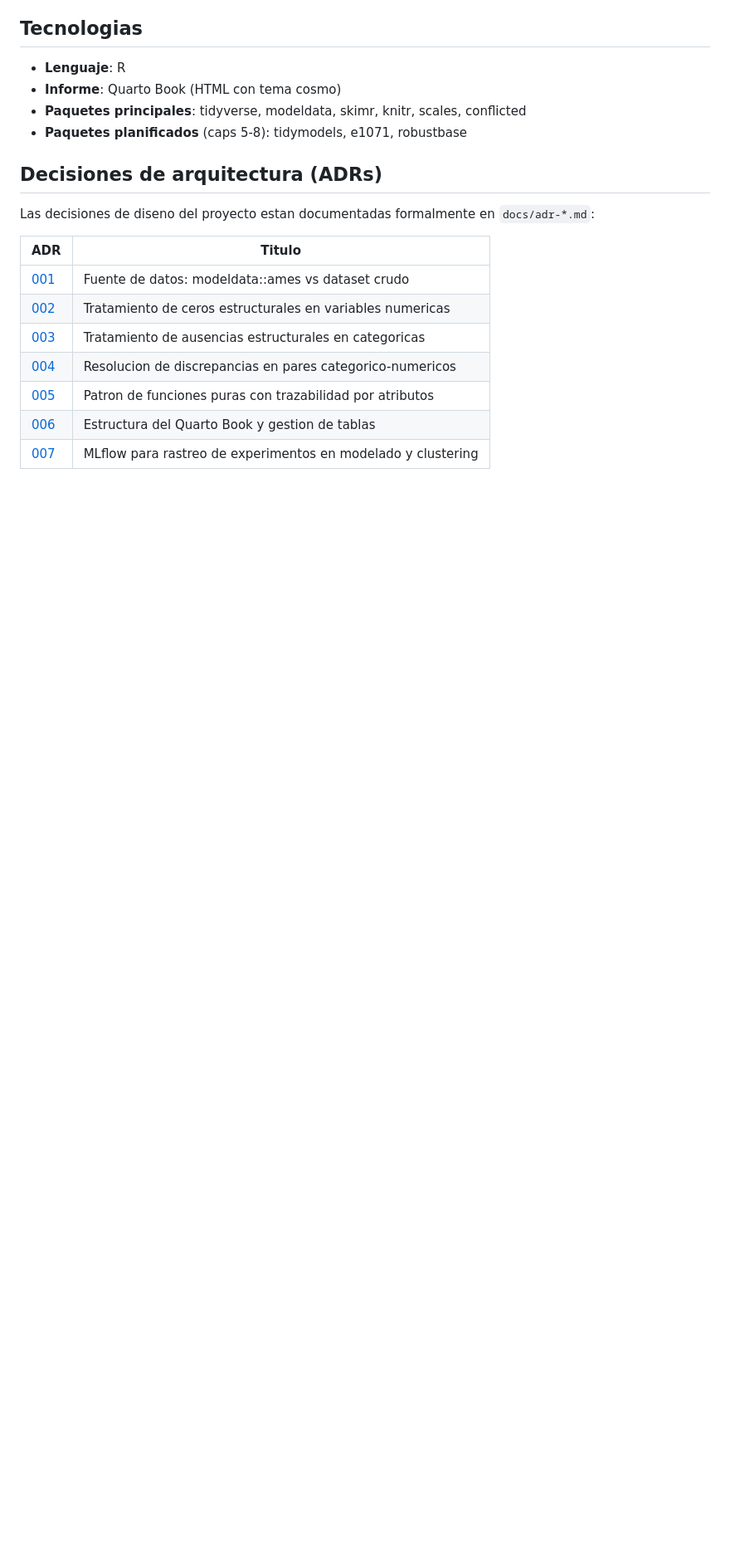
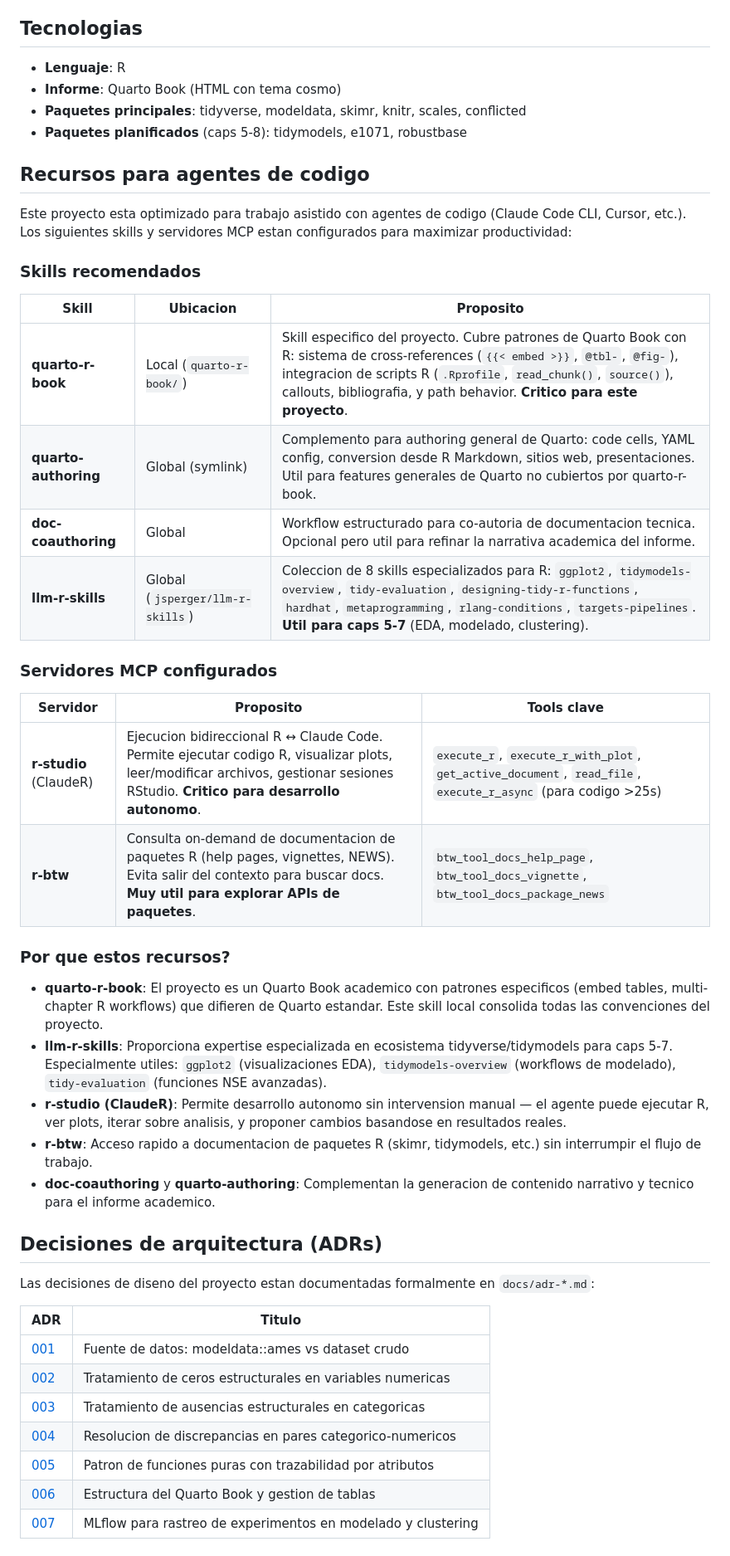
Before and after one commit to lucasrod/ames-housing, a Markdown page: README.md, the part around the change. Shown at 83% size. Drawn GitHub-style; blank space fills up the shorter version.

Commit message:
docs: add agent tooling resources section to README
Documenta skills y MCPs configurados para desarrollo asistido:
- Skills: quarto-r-book (local), quarto-authoring, doc-coauthoring, llm-r-skills
- MCPs: r-studio (ClaudeR), r-btw (documentación on-demand)
- Justificaciones de uso para proyecto académico Quarto Book

Co-Authored-By: Claude Opus 4.6 <noreply@anthropic.com>

```diff
--- a/README.md
+++ b/README.md
@@ -226,6 +226,34 @@ Pipeline de transformaciones implementado en el Capítulo 4. Aplica filtros, var
 - **Paquetes principales**: tidyverse, modeldata, skimr, knitr, scales, conflicted
 - **Paquetes planificados** (caps 5-8): tidymodels, e1071, robustbase
 
+## Recursos para agentes de codigo
+
+Este proyecto esta optimizado para trabajo asistido con agentes de codigo (Claude Code CLI, Cursor, etc.). Los siguientes skills y servidores MCP estan configurados para maximizar productividad:
+
+### Skills recomendados
+
+| Skill | Ubicacion | Proposito |
+|---|---|---|
+| **quarto-r-book** | Local (`quarto-r-book/`) | Skill especifico del proyecto. Cubre patrones de Quarto Book con R: sistema de cross-references (`{{< embed >}}`, `@tbl-`, `@fig-`), integracion de scripts R (`.Rprofile`, `read_chunk()`, `source()`), callouts, bibliografia, y path behavior. **Critico para este proyecto**. |
+| **quarto-authoring** | Global (symlink) | Complemento para authoring general de Quarto: code cells, YAML config, conversion desde R Markdown, sitios web, presentaciones. Util para features generales de Quarto no cubiertos por quarto-r-book. |
+| **doc-coauthoring** | Global | Workflow estructurado para co-autoria de documentacion tecnica. Opcional pero util para refinar la narrativa academica del informe. |
+| **llm-r-skills** | Global (`jsperger/llm-r-skills`) | Coleccion de 8 skills especializados para R: `ggplot2`, `tidymodels-overview`, `tidy-evaluation`, `designing-tidy-r-functions`, `hardhat`, `metaprogramming`, `rlang-conditions`, `targets-pipelines`. **Util para caps 5-7** (EDA, modelado, clustering). |
+
+### Servidores MCP configurados
+
+| Servidor | Proposito | Tools clave |
+|---|---|---|
+| **r-studio** (ClaudeR) | Ejecucion bidireccional R ↔ Claude Code. Permite ejecutar codigo R, visualizar plots, leer/modificar archivos, gestionar sesiones RStudio. **Critico para desarrollo autonomo**. | `execute_r`, `execute_r_with_plot`, `get_active_document`, `read_file`, `execute_r_async` (para codigo >25s) |
+| **r-btw** | Consulta on-demand de documentacion de paquetes R (help pages, vignettes, NEWS). Evita salir del contexto para buscar docs. **Muy util para explorar APIs de paquetes**. | `btw_tool_docs_help_page`, `btw_tool_docs_vignette`, `btw_tool_docs_package_news` |
+
+### Por que estos recursos?
+
+- **quarto-r-book**: El proyecto es un Quarto Book academico con patrones especificos (embed tables, multi-chapter R workflows) que difieren de Quarto estandar. Este skill local consolida todas las convenciones del proyecto.
+- **llm-r-skills**: Proporciona expertise especializada en ecosistema tidyverse/tidymodels para caps 5-7. Especialmente utiles: `ggplot2` (visualizaciones EDA), `tidymodels-overview` (workflows de modelado), `tidy-evaluation` (funciones NSE avanzadas).
+- **r-studio (ClaudeR)**: Permite desarrollo autonomo sin intervension manual — el agente puede ejecutar R, ver plots, iterar sobre analisis, y proponer cambios basandose en resultados reales.
+- **r-btw**: Acceso rapido a documentacion de paquetes R (skimr, tidymodels, etc.) sin interrumpir el flujo de trabajo.
+- **doc-coauthoring** y **quarto-authoring**: Complementan la generacion de contenido narrativo y tecnico para el informe academico.
+
 ## Decisiones de arquitectura (ADRs)
 
 Las decisiones de diseno del proyecto estan documentadas formalmente en `docs/adr-*.md`:
```
